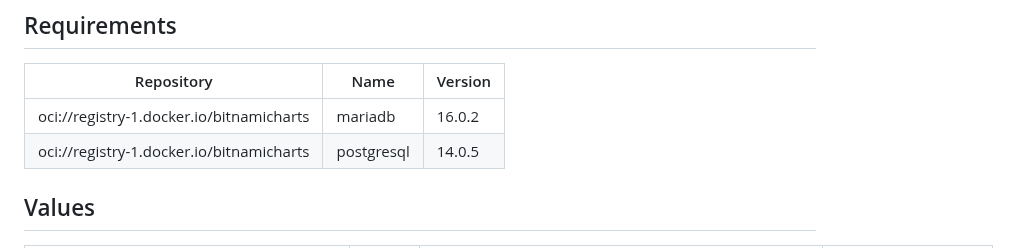
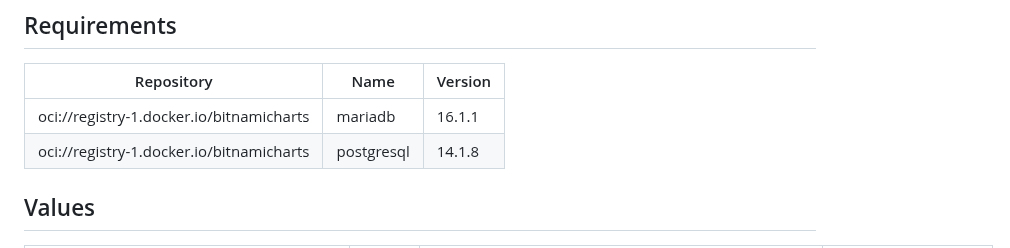
Before and after one commit to cloudhippie/charts, a Markdown page: stable/ansible-semaphore/README.md, the part around one of its changes. Drawn GitHub-style.

Commit message:
docs: automated readme update [skip ci]
Signed-off-by: GitHub Actions <github@cloudhippie.de>

```diff
--- a/stable/ansible-semaphore/README.md
+++ b/stable/ansible-semaphore/README.md
@@ -112,8 +112,8 @@ oidc:
 
 | Repository | Name | Version |
 |------------|------|---------|
-| oci://registry-1.docker.io/bitnamicharts | mariadb | 16.0.2 |
-| oci://registry-1.docker.io/bitnamicharts | postgresql | 14.0.5 |
+| oci://registry-1.docker.io/bitnamicharts | mariadb | 16.1.1 |
+| oci://registry-1.docker.io/bitnamicharts | postgresql | 14.1.8 |
 
 ## Values
 
```
Also changed, not shown: other parts of stable/ansible-semaphore/README.md (+1 -1 lines), stable/yopass/README.md (+3 -3 lines).
